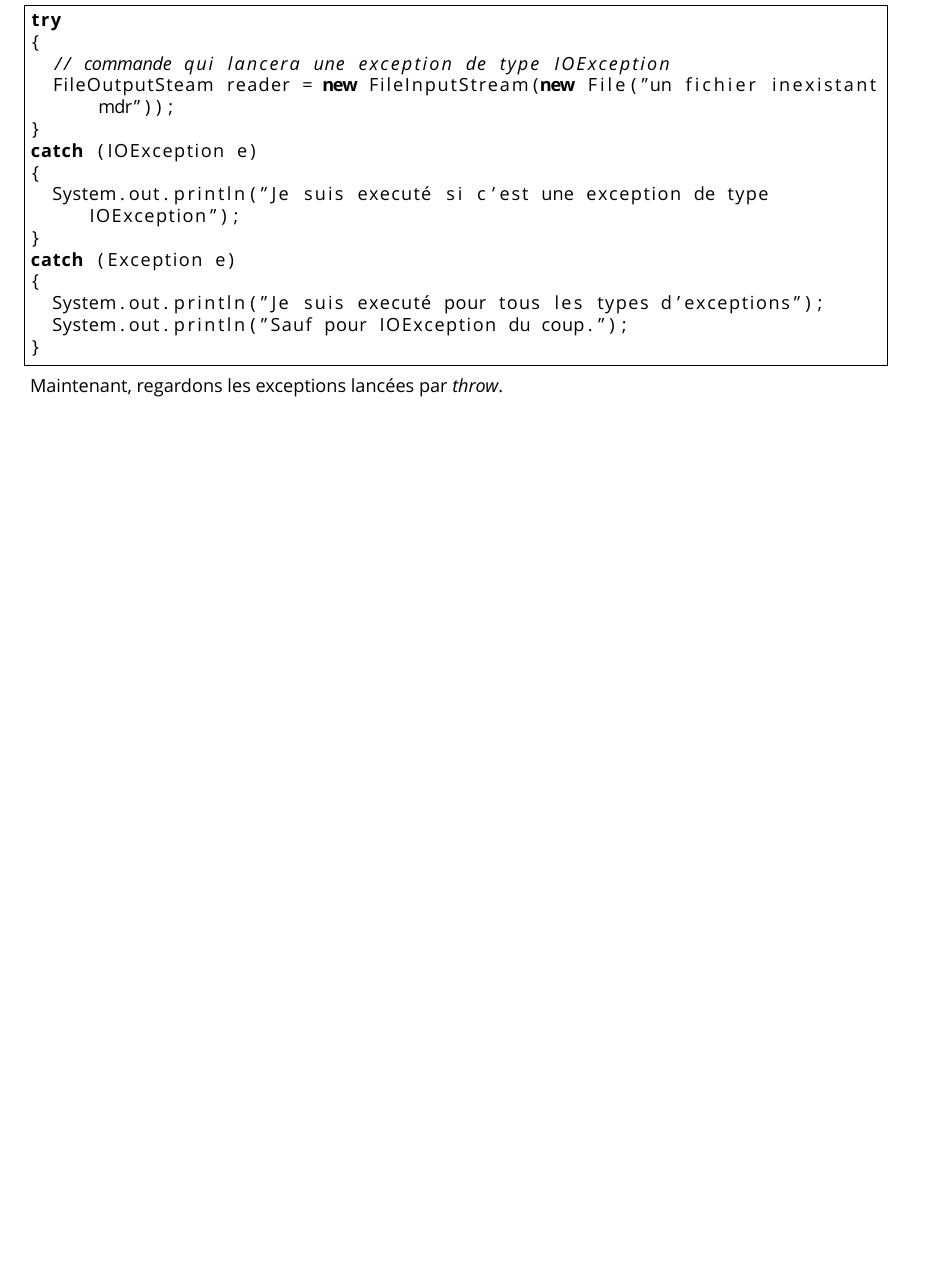
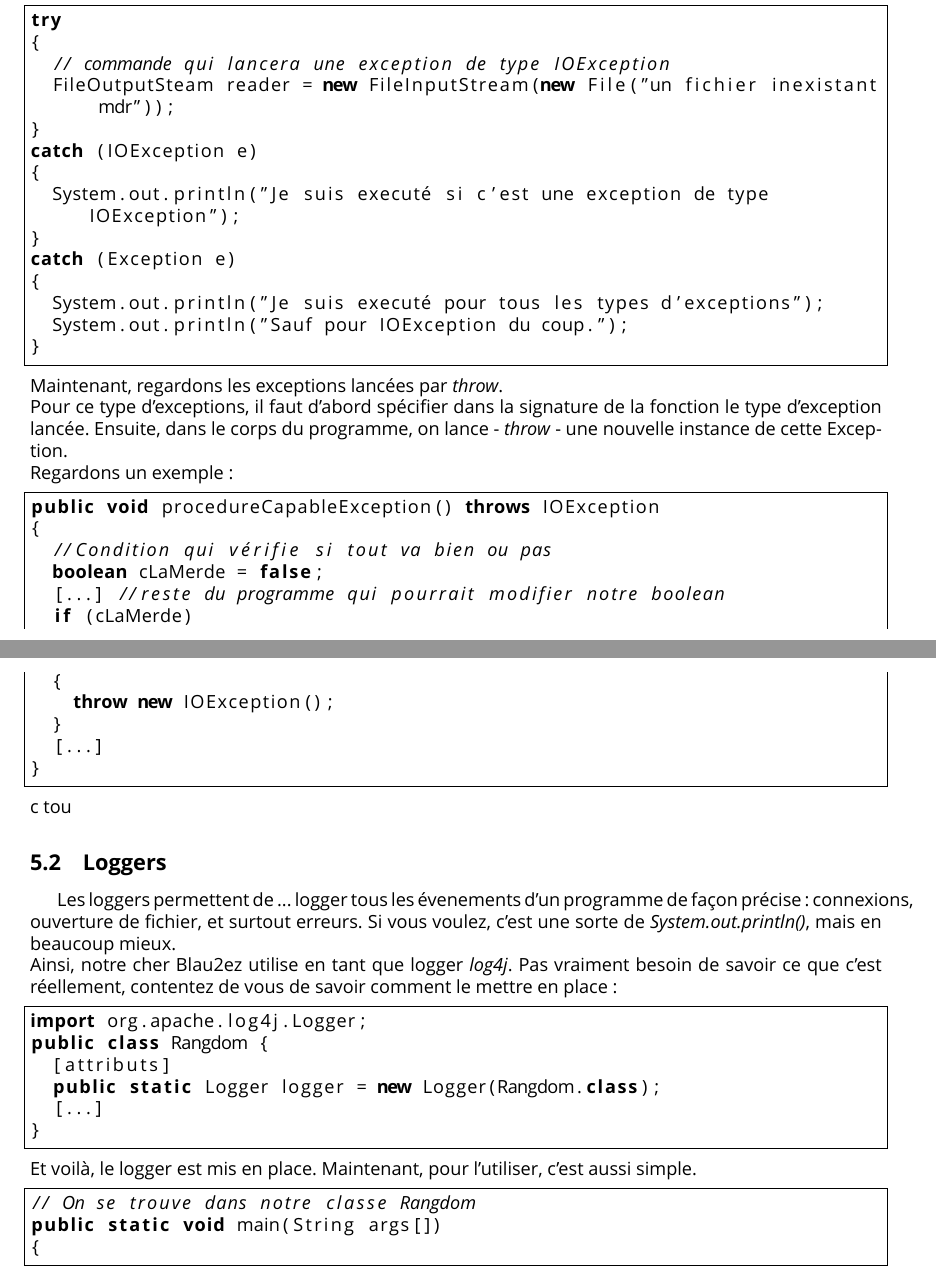
Before and after one commit to mooshicoolor/fiches_iut-morsay, a LaTeX document (java/java.tex): part of page 6 of 6 before the commit and two parts of pages 6 and 7 of 7 after it, the two joined at a grey line, cut so that both start at the same text, the shorter picture padded with empty space. Compiled offline with XeLaTeX; a missing font is replaced by an installed copy or a similar font.

Commit message:
javaencore

```diff
--- a/java/java.tex
+++ b/java/java.tex
@@ -257,6 +259,40 @@ catch (Exception e)
 }
 \end{lstlisting}
 Maintenant, regardons les exceptions lancées par \emph{throw}. \\
+Pour ce type d'exceptions, il faut d'abord spécifier dans la signature de la fonction le type d'exception lancée. Ensuite, dans le corps du programme, on lance - \emph{throw} - une nouvelle instance de cette Exception.\\
+Regardons un exemple:
+\begin{lstlisting}
+public void procedureCapableException() throws IOException
+{
+	//Condition qui vérifie si tout va bien ou pas
+	boolean cLaMerde = false;
+	[...] //reste du programme qui pourrait modifier notre boolean
+	if (cLaMerde)
+	{
+		throw new IOException();
+	}
+	[...]
+}
+\end{lstlisting}
+c tou
+
+\subsection{Loggers}
+Les loggers permettent de ... logger tous les évenements d'un programme de façon précise: connexions, ouverture de fichier, et surtout erreurs. Si vous voulez, c'est une sorte de \emph{System.out.println()}, mais en beaucoup mieux.\\
+Ainsi, notre cher \textsc{Blau2ez} utilise en tant que logger \emph{log4j}. Pas vraiment besoin de savoir ce que c'est réellement, contentez de vous de savoir comment le mettre en place:
+\begin{lstlisting}
+import org.apache.log4j.Logger;
+public class Rangdom {
+	[attributs]
+	public static Logger logger = new Logger(Rangdom.class);
+	[...]
+}
+\end{lstlisting}
+Et voilà, le logger est mis en place. Maintenant, pour l'utiliser, c'est aussi simple.
+\begin{lstlisting}
+// On se trouve dans notre classe Rangdom
+public static void main(String args[])
+{
+\end{lstlisting}
 
 
 
```
Also changed, not shown: java/java.pdf, java/java.tex (2 more changed lines), 3 other files.
